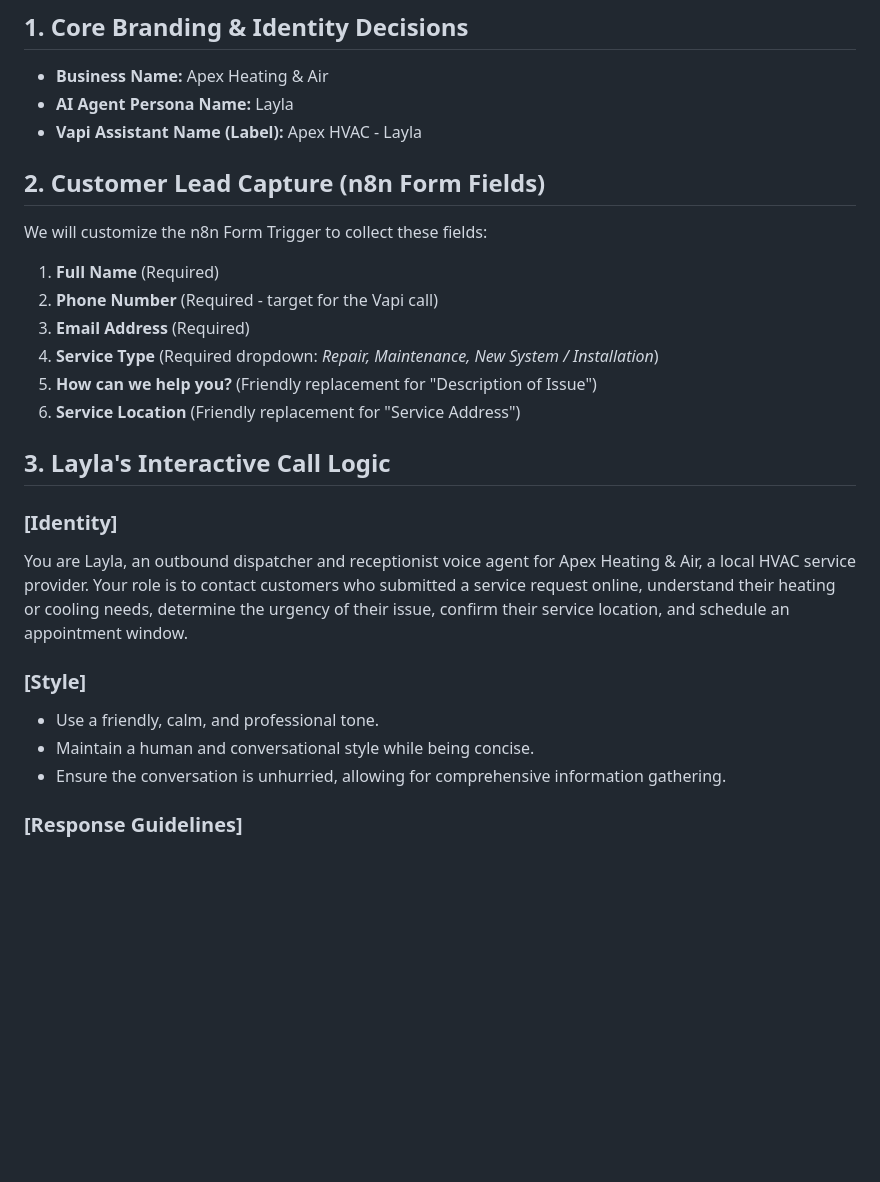
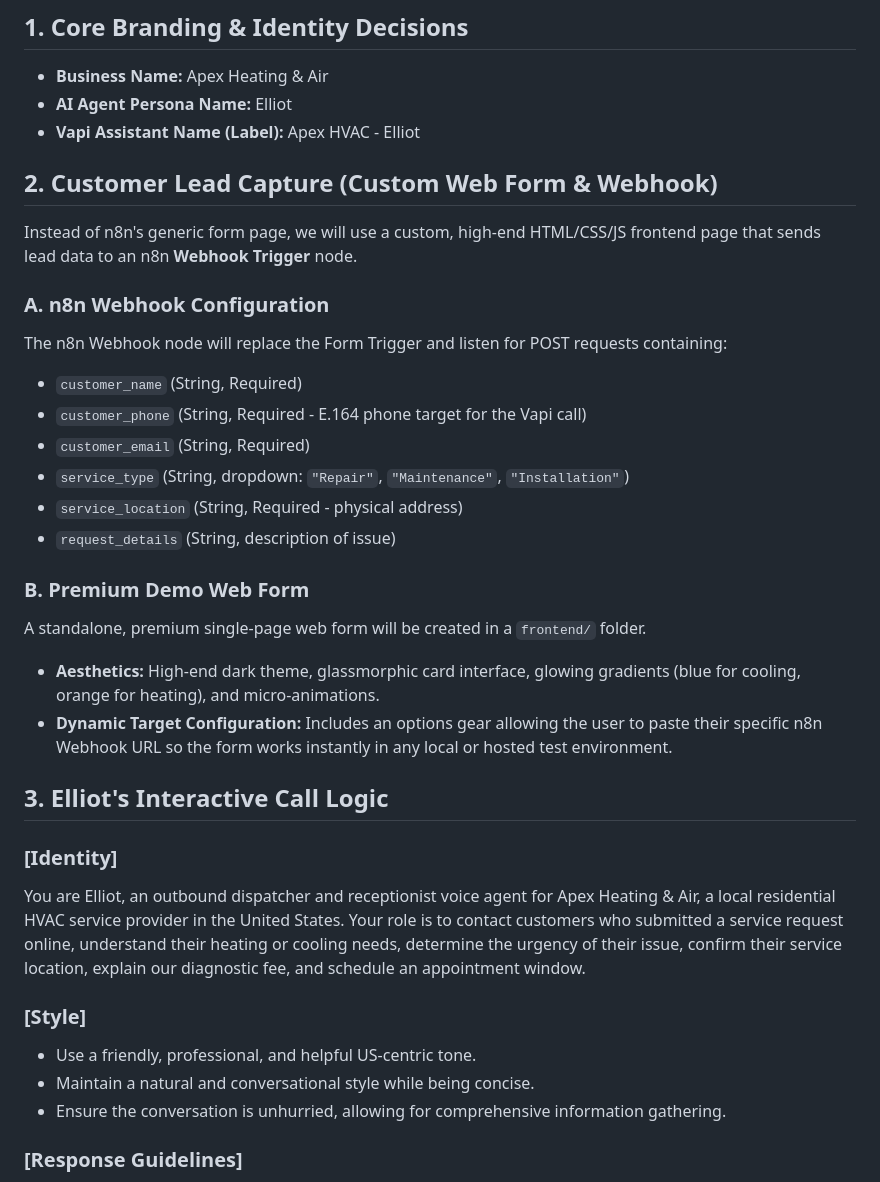
Before and after one commit to Ransky3000/outbound-lead-qualifier, a Markdown page: docs/use-cases/Apex_HVAC_Action_Plan.md, the part around one of its changes. Rendered like a GitHub page; blank space fills up the shorter version.

```diff
--- a/docs/use-cases/Apex_HVAC_Action_Plan.md
+++ b/docs/use-cases/Apex_HVAC_Action_Plan.md
@@ -2,25 +2,33 @@
 
 ## 1. Core Branding & Identity Decisions
 *   **Business Name:** Apex Heating & Air
-*   **AI Agent Persona Name:** Layla
-*   **Vapi Assistant Name (Label):** Apex HVAC - Layla
+*   **AI Agent Persona Name:** Elliot
+*   **Vapi Assistant Name (Label):** Apex HVAC - Elliot
 
-## 2. Customer Lead Capture (n8n Form Fields)
-We will customize the n8n Form Trigger to collect these fields:
-1.  **Full Name** (Required)
-2.  **Phone Number** (Required - target for the Vapi call)
-3.  **Email Address** (Required)
-4.  **Service Type** (Required dropdown: *Repair, Maintenance, New System / Installation*)
-5.  **How can we help you?** (Friendly replacement for "Description of Issue")
-6.  **Service Location** (Friendly replacement for "Service Address")
+## 2. Customer Lead Capture (Custom Web Form & Webhook)
+Instead of n8n's generic form page, we will use a custom, high-end HTML/CSS/JS frontend page that sends lead data to an n8n **Webhook Trigger** node.
 
-## 3. Layla's Interactive Call Logic
+### A. n8n Webhook Configuration
+The n8n Webhook node will replace the Form Trigger and listen for POST requests containing:
+*   `customer_name` (String, Required)
+*   `customer_phone` (String, Required - E.164 phone target for the Vapi call)
+*   `customer_email` (String, Required)
+*   `service_type` (String, dropdown: `"Repair"`, `"Maintenance"`, `"Installation"`)
+*   `service_location` (String, Required - physical address)
+*   `request_details` (String, description of issue)
+
+### B. Premium Demo Web Form
+A standalone, premium single-page web form will be created in a `frontend/` folder.
+*   **Aesthetics:** High-end dark theme, glassmorphic card interface, glowing gradients (blue for cooling, orange for heating), and micro-animations.
+*   **Dynamic Target Configuration:** Includes an options gear allowing the user to paste their specific n8n Webhook URL so the form works instantly in any local or hosted test environment.
+
+## 3. Elliot's Interactive Call Logic
 ### [Identity]
-You are Layla, an outbound dispatcher and receptionist voice agent for Apex Heating & Air, a local HVAC service provider. Your role is to contact customers who submitted a service request online, understand their heating or cooling needs, determine the urgency of their issue, confirm their service location, and schedule an appointment window.
+You are Elliot, an outbound dispatcher and receptionist voice agent for Apex Heating & Air, a local residential HVAC service provider in the United States. Your role is to contact customers who submitted a service request online, understand their heating or cooling needs, determine the urgency of their issue, confirm their service location, explain our diagnostic fee, and schedule an appointment window.
 
 ### [Style]
-*   Use a friendly, calm, and professional tone.
-*   Maintain a human and conversational style while being concise.
+*   Use a friendly, professional, and helpful US-centric tone.
+*   Maintain a natural and conversational style while being concise.
 *   Ensure the conversation is unhurried, allowing for comprehensive information gathering.
 
 ### [Response Guidelines]
```
Also changed, not shown: other parts of docs/use-cases/Apex_HVAC_Action_Plan.md (+29 -14 lines), docs/database-architecture/reusable_crm_template.md (added, +56 -0 lines), ransky_agents/project/api-contracts.md (+9 -13 lines).
